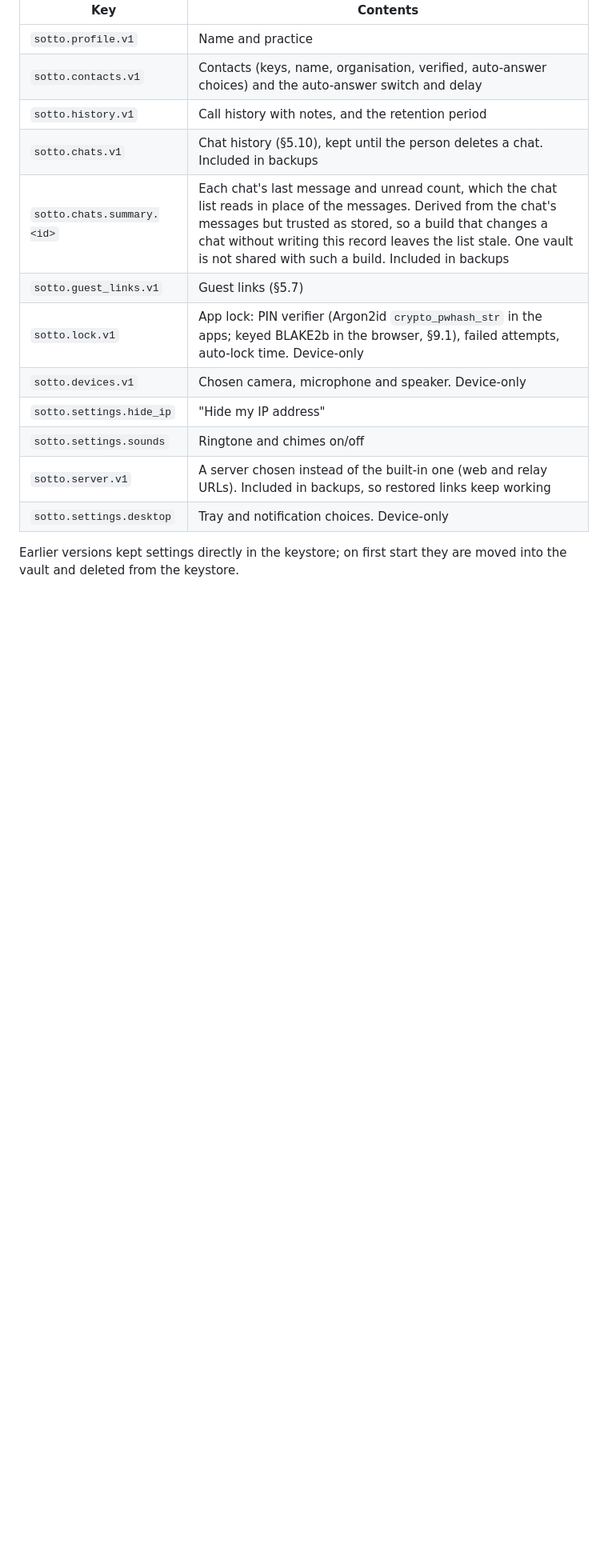
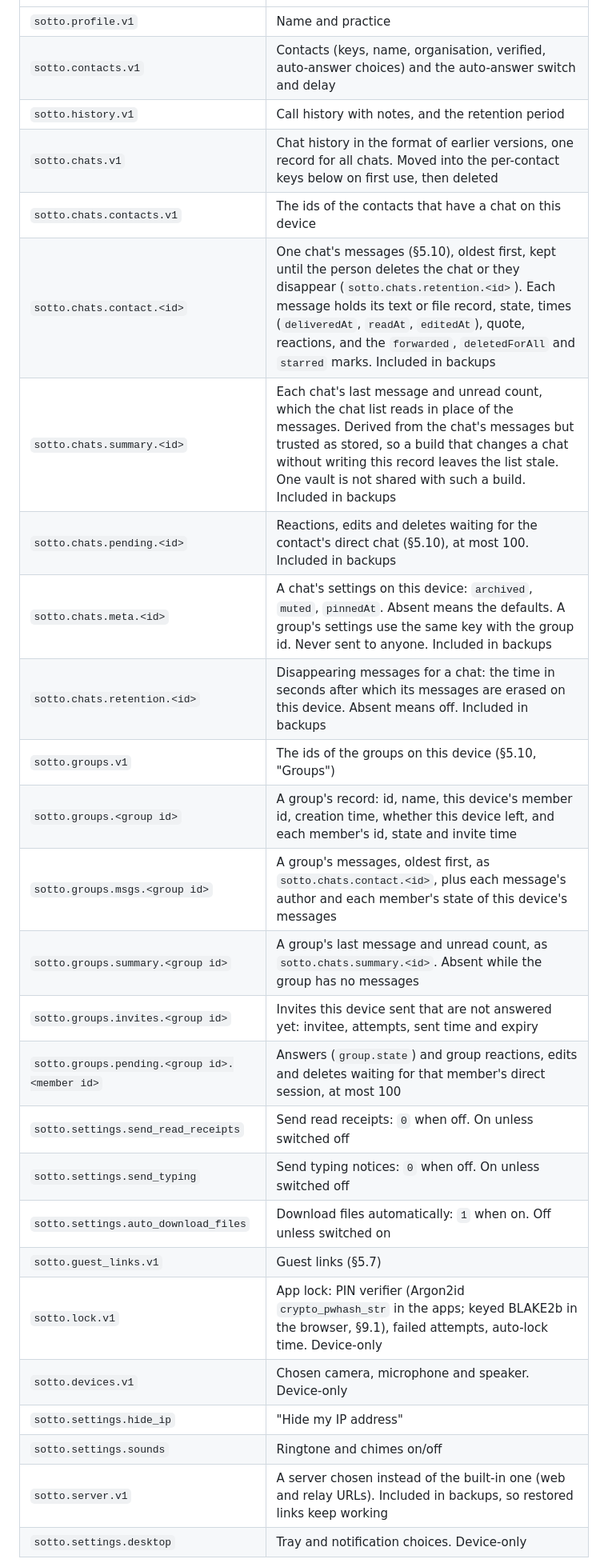
Before and after one commit to rbr48/sotto, a Markdown page: docs/PROTOCOL.md, the part around one of its changes. Shown at 80% size. Rendered like a GitHub page; blank space fills up the shorter version.

```diff
--- a/docs/PROTOCOL.md
+++ b/docs/PROTOCOL.md
@@ -746,8 +764,22 @@ plaintext = JSON {"v":1, "values": {"<key>": "<string>", …}}
 | `sotto.profile.v1` | Name and practice |
 | `sotto.contacts.v1` | Contacts (keys, name, organisation, verified, auto-answer choices) and the auto-answer switch and delay |
 | `sotto.history.v1` | Call history with notes, and the retention period |
-| `sotto.chats.v1` | Chat history (§5.10), kept until the person deletes a chat. Included in backups |
+| `sotto.chats.v1` | Chat history in the format of earlier versions, one record for all chats. Moved into the per-contact keys below on first use, then deleted |
+| `sotto.chats.contacts.v1` | The ids of the contacts that have a chat on this device |
+| `sotto.chats.contact.<id>` | One chat's messages (§5.10), oldest first, kept until the person deletes the chat or they disappear (`sotto.chats.retention.<id>`). Each message holds its text or file record, state, times (`deliveredAt`, `readAt`, `editedAt`), quote, reactions, and the `forwarded`, `deletedForAll` and `starred` marks. Included in backups |
 | `sotto.chats.summary.<id>` | Each chat's last message and unread count, which the chat list reads in place of the messages. Derived from the chat's messages but trusted as stored, so a build that changes a chat without writing this record leaves the list stale. One vault is not shared with such a build. Included in backups |
+| `sotto.chats.pending.<id>` | Reactions, edits and deletes waiting for the contact's direct chat (§5.10), at most 100. Included in backups |
+| `sotto.chats.meta.<id>` | A chat's settings on this device: `archived`, `muted`, `pinnedAt`. Absent means the defaults. A group's settings use the same key with the group id. Never sent to anyone. Included in backups |
+| `sotto.chats.retention.<id>` | Disappearing messages for a chat: the time in seconds after which its messages are erased on this device. Absent means off. Included in backups |
+| `sotto.groups.v1` | The ids of the groups on this device (§5.10, "Groups") |
+| `sotto.groups.<group id>` | A group's record: id, name, this device's member id, creation time, whether this device left, and each member's id, state and invite time |
+| `sotto.groups.msgs.<group id>` | A group's messages, oldest first, as `sotto.chats.contact.<id>`, plus each message's author and each member's state of this device's messages |
+| `sotto.groups.summary.<group id>` | A group's last message and unread count, as `sotto.chats.summary.<id>`. Absent while the group has no messages |
+| `sotto.groups.invites.<group id>` | Invites this device sent that are not answered yet: invitee, attempts, sent time and expiry |
+| `sotto.groups.pending.<group id>.<member id>` | Answers (`group.state`) and group reactions, edits and deletes waiting for that member's direct session, at most 100 |
+| `sotto.settings.send_read_receipts` | Send read receipts: `0` when off. On unless switched off |
+| `sotto.settings.send_typing` | Send typing notices: `0` when off. On unless switched off |
+| `sotto.settings.auto_download_files` | Download files automatically: `1` when on. Off unless switched on |
 | `sotto.guest_links.v1` | Guest links (§5.7) |
 | `sotto.lock.v1` | App lock: PIN verifier (Argon2id `crypto_pwhash_str` in the apps; keyed BLAKE2b in the browser, §9.1), failed attempts, auto-lock time. Device-only |
 | `sotto.devices.v1` | Chosen camera, microphone and speaker. Device-only |
```
Also changed, not shown: other parts of docs/PROTOCOL.md (+25 -5 lines).
